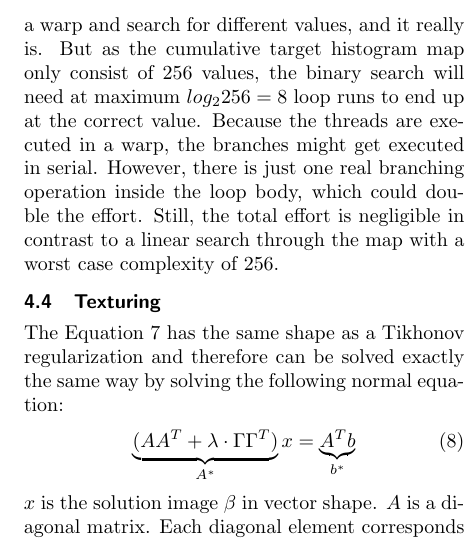
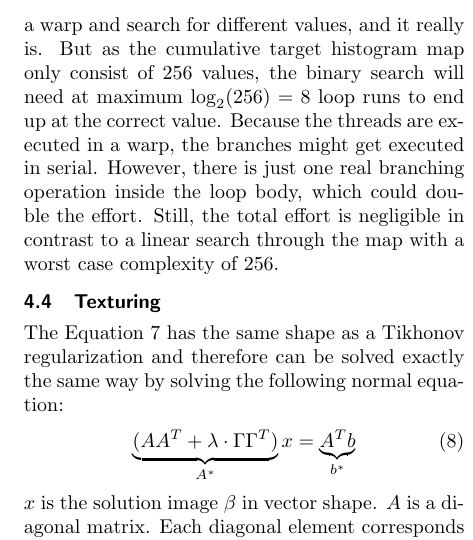
Before and after one commit to sburnicki/image-pencil-filter, a LaTeX document (doc/report/ScetchFilter.tex, which reads doc/report/gpu-implementation.tex): part of one column of page 9 of 10, cut so that both start at the same text. Compiled offline with pdfLaTeX.

Commit message:
very small change in 4.3

```diff
--- a/doc/report/gpu-implementation.tex
+++ b/doc/report/gpu-implementation.tex
@@ -137,7 +137,7 @@ that was looked up. The lookup is done using binary search.
 One would think that a binary search is inefficient when multiple threads
 are executed in a warp and search for different values, and it really is.
 But as the cumulative target histogram map only consist of 256 values,
-the binary search will need at maximum $log_2 256=8$ loop runs to end
+the binary search will need at maximum $\log_2(256)=8$ loop runs to end
 up at the correct value. Because the threads are executed in a warp,
 the branches might get executed in serial. However, there is just one
 real branching operation inside the loop body, which could double the
```
